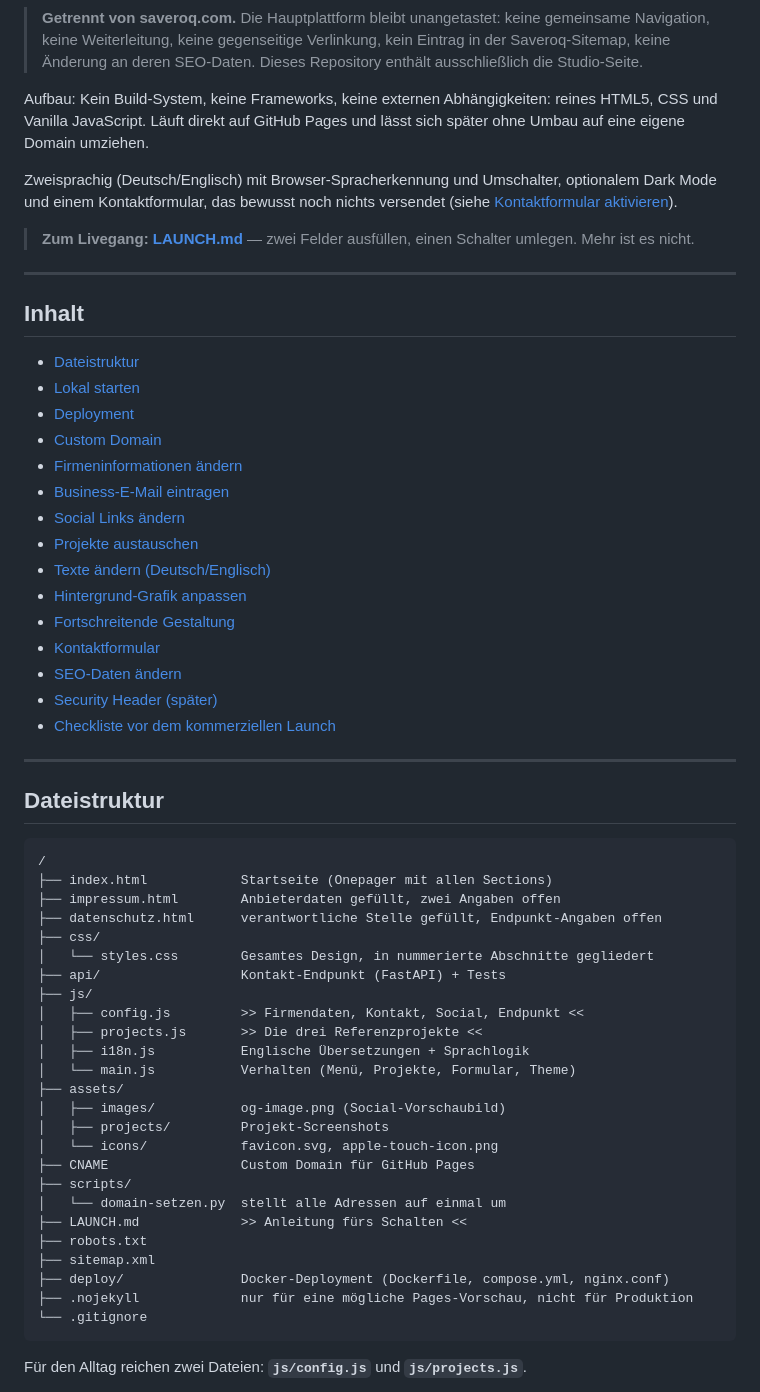
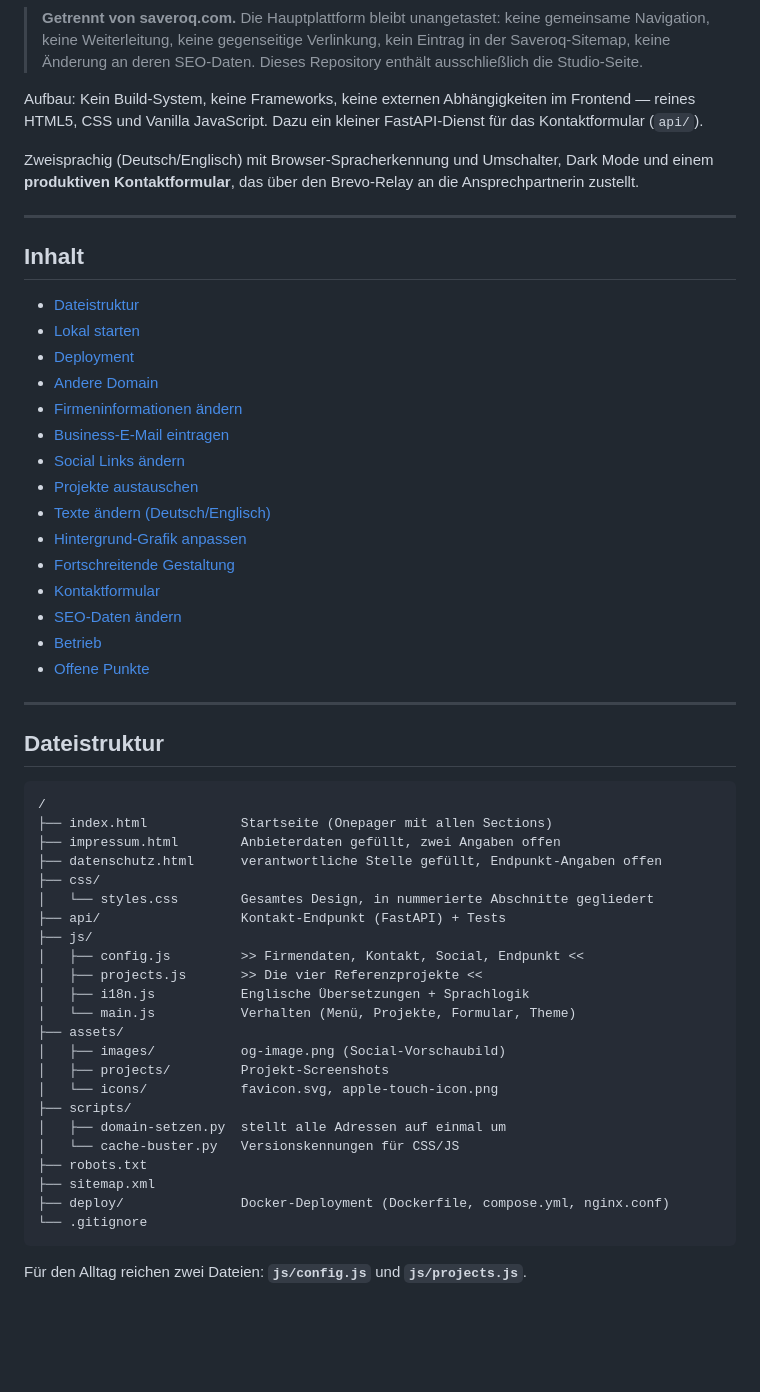
Before and after one commit to Relis-lol/web-services, a Markdown page: README.md, the part around one of its changes. Rendered like a GitHub page; blank space fills up the shorter version.

````diff
--- a/README.md
+++ b/README.md
@@ -12,17 +12,13 @@ Sicherung. Siehe [Deployment](#deployment).
 > kein Eintrag in der Saveroq-Sitemap, keine Änderung an deren SEO-Daten.
 > Dieses Repository enthält ausschließlich die Studio-Seite.
 
-Aufbau: Kein Build-System,
-keine Frameworks, keine externen Abhängigkeiten: reines HTML5, CSS und
-Vanilla JavaScript. Läuft direkt auf GitHub Pages und lässt sich später ohne
-Umbau auf eine eigene Domain umziehen.
+Aufbau: Kein Build-System, keine Frameworks, keine externen Abhängigkeiten
+im Frontend — reines HTML5, CSS und Vanilla JavaScript. Dazu ein kleiner
+FastAPI-Dienst für das Kontaktformular (`api/`).
 
 Zweisprachig (Deutsch/Englisch) mit Browser-Spracherkennung und Umschalter,
-optionalem Dark Mode und einem Kontaktformular, das bewusst noch nichts
-versendet (siehe [Kontaktformular aktivieren](#kontaktformular-aktivieren)).
-
-> **Zum Livegang: [LAUNCH.md](LAUNCH.md)** — zwei Felder ausfüllen, einen
-> Schalter umlegen. Mehr ist es nicht.
+Dark Mode und einem **produktiven Kontaktformular**, das über den
+Brevo-Relay an die Ansprechpartnerin zustellt.
 
 ---
 
@@ -31,7 +27,7 @@ versendet (siehe [Kontaktformular aktivieren](#kontaktformular-aktivieren)).
 - [Dateistruktur](#dateistruktur)
 - [Lokal starten](#lokal-starten)
 - [Deployment](#deployment)
-- [Custom Domain](#custom-domain-nur-bei-wechsel-auf-eine-eigene-domain)
+- [Andere Domain](#andere-domain)
 - [Firmeninformationen ändern](#firmeninformationen-ändern)
 - [Business-E-Mail eintragen](#business-e-mail-eintragen)
 - [Social Links ändern](#social-links-ändern)
@@ -41,8 +37,8 @@ versendet (siehe [Kontaktformular aktivieren](#kontaktformular-aktivieren)).
 - [Fortschreitende Gestaltung](#fortschreitende-gestaltung)
 - [Kontaktformular](#kontaktformular)
 - [SEO-Daten ändern](#seo-daten-ändern)
-- [Security Header (später)](#security-header-später)
-- [Checkliste vor dem kommerziellen Launch](#checkliste-vor-dem-kommerziellen-launch)
+- [Betrieb](#betrieb)
+- [Offene Punkte](#offene-punkte)
 
 ---
 
@@ -58,21 +54,19 @@ versendet (siehe [Kontaktformular aktivieren](#kontaktformular-aktivieren)).
 ├── api/                  Kontakt-Endpunkt (FastAPI) + Tests
 ├── js/
 │   ├── config.js         >> Firmendaten, Kontakt, Social, Endpunkt <<
-│   ├── projects.js       >> Die drei Referenzprojekte <<
+│   ├── projects.js       >> Die vier Referenzprojekte <<
 │   ├── i18n.js           Englische Übersetzungen + Sprachlogik
 │   └── main.js           Verhalten (Menü, Projekte, Formular, Theme)
 ├── assets/
 │   ├── images/           og-image.png (Social-Vorschaubild)
 │   ├── projects/         Projekt-Screenshots
 │   └── icons/            favicon.svg, apple-touch-icon.png
-├── CNAME                 Custom Domain für GitHub Pages
 ├── scripts/
-│   └── domain-setzen.py  stellt alle Adressen auf einmal um
-├── LAUNCH.md             >> Anleitung fürs Schalten <<
+│   ├── domain-setzen.py  stellt alle Adressen auf einmal um
+│   └── cache-buster.py   Versionskennungen für CSS/JS
 ├── robots.txt
 ├── sitemap.xml
 ├── deploy/               Docker-Deployment (Dockerfile, compose.yml, nginx.conf)
-├── .nojekyll             nur für eine mögliche Pages-Vorschau, nicht für Produktion
 └── .gitignore
 ```
 
````
Also changed, not shown: other parts of README.md (+55 -83 lines), LAUNCH.md (deleted, +0 -143 lines).
